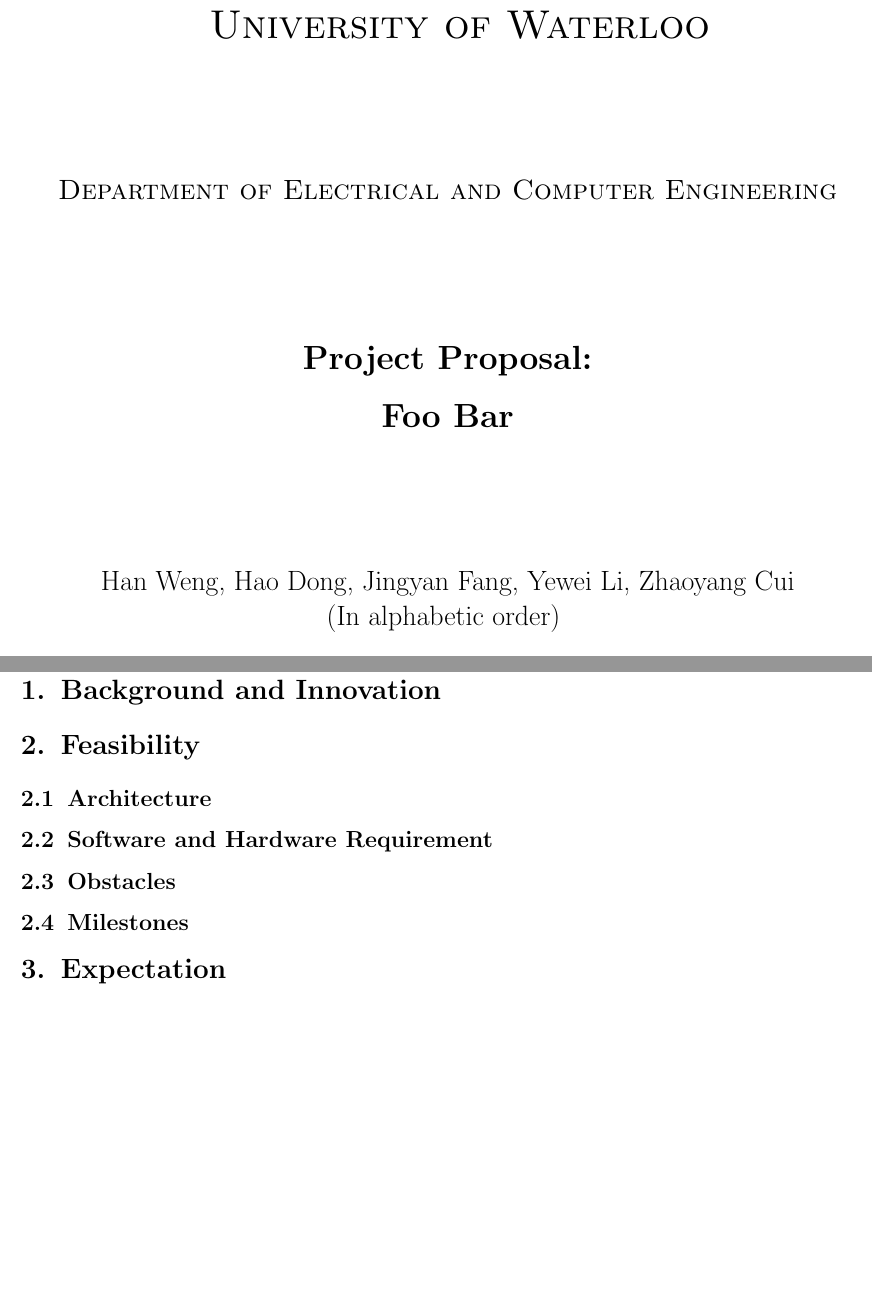
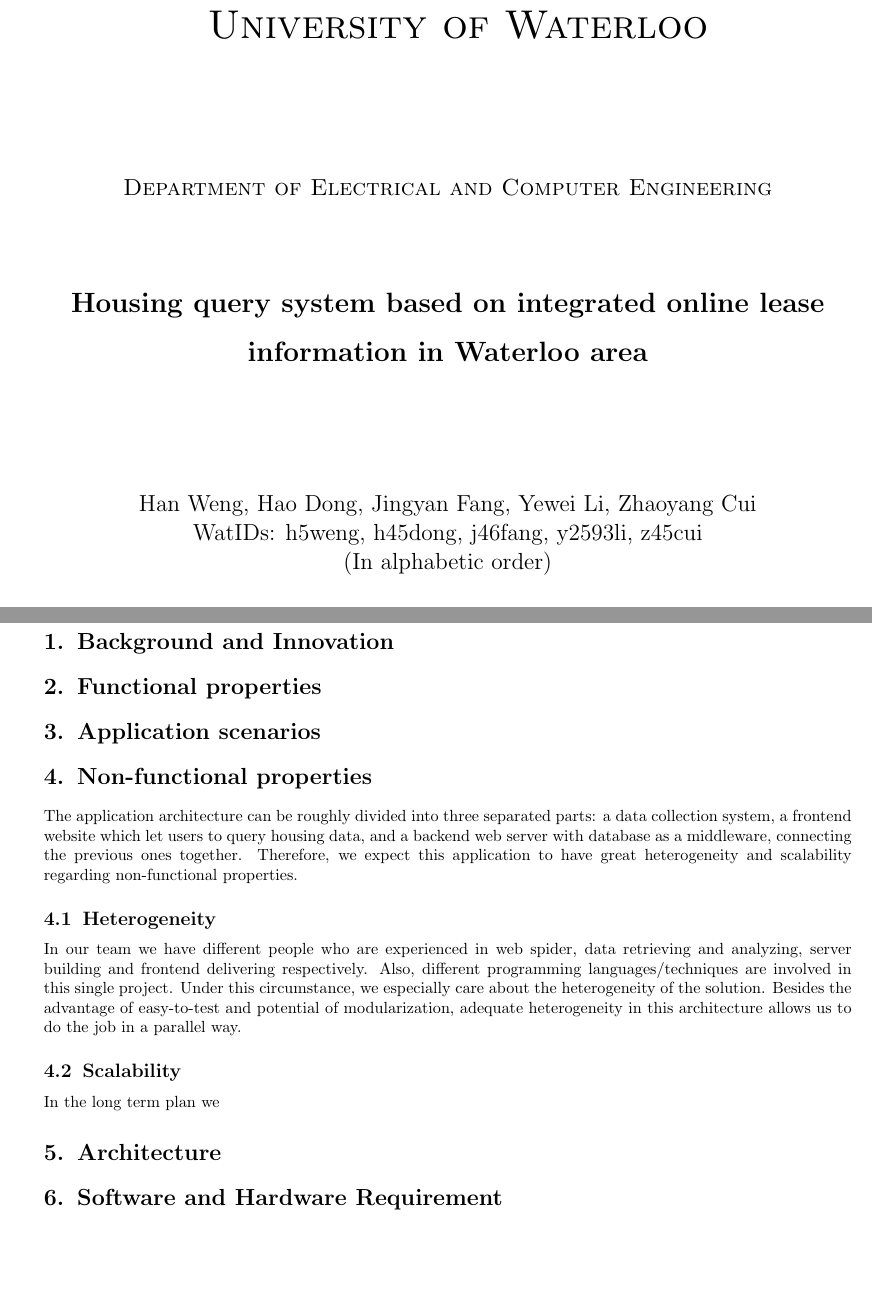
Before and after one commit to Vincent-Weng/BestPrice, a LaTeX document (Proposal/proposal.tex): two parts of pages 1 and 3 of 3, joined at a grey line, cut so that both start at the same text, the shorter picture padded with empty space. Compiled offline with pdfLaTeX.

Commit message:
Update proposal

```diff
--- a/Proposal/proposal.tex
+++ b/Proposal/proposal.tex
@@ -1,4 +1,4 @@
-\documentclass[12pt]{article}
+\documentclass[10pt]{article}
 \usepackage{setspace}
 \usepackage{setspace}
 \usepackage{amsmath}
@@ -7,7 +7,7 @@
 \usepackage{float}
 \usepackage{titlesec}
 \usepackage[]{hyperref}
-\usepackage[left=1.5cm, right=1.5cm]{geometry}
+\usepackage[left=2cm, right=2cm]{geometry}
 
 
 \titleformat{\part}[hang]{\bfseries\LARGE}{Part\ \thepart.}{0.5em}{}
@@ -26,8 +27,9 @@
 			{\scshape\Large Department of Electrical and Computer Engineering}\\
 			\vspace{1.5cm}
 			\begin{spacing}{2.5}
-		{\LARGE\bfseries Project Proposal:\\ Foo Bar}\\
+			{\LARGE\bfseries Housing query system based on integrated online lease information in Waterloo area }\\
 			\end{spacing}
 			\vspace{2cm}
-		{\Large{Han Weng, Hao Dong, Jingyan Fang, Yewei Li, Zhaoyang Cui\\ (In alphabetic order) \vspace{1em} \\ Instructor: Prof. Werner Dietl}}
-		\vspace{1cm}\\
+			{\Large{Han Weng, Hao Dong, Jingyan Fang, Yewei Li, Zhaoyang Cui\\
+			WatIDs: h5weng, h45dong, j46fang, y2593li, z45cui \\
+			(In alphabetic order) \\
@@ -45,12 +50,21 @@
 
 	\section{Background and Innovation}
 
-\section{Feasibility}
-\subsection{Architecture}
-\subsection{Software and Hardware Requirement}
-\subsection{Obstacles}
-\subsection{Milestones}
+	\section{Functional properties}
 
-\section{Expectation}
+	\section{Application scenarios}
+
+	\section{Non-functional properties}
+		The application architecture can be roughly divided into three separated parts: a data collection system, a frontend website which let users to query housing data, and a backend web server with database as a middleware, connecting the previous ones together. Therefore, we expect this application to have great heterogeneity and scalability regarding non-functional properties.
+
+		\subsection{Heterogeneity}
+		 In our team we have different people who are experienced in web spider, data retrieving and analyzing, server building and frontend delivering respectively. Also, different programming languages/techniques are involved in this single project. Under this circumstance, we especially care about the heterogeneity of the solution. Besides the advantage of easy-to-test and potential of modularization, adequate heterogeneity in this architecture allows us to do the job in a parallel way.
+
+		\subsection{Scalability}
+		In the long term plan we
+
+	\section{Architecture}
+
+	\section{Software and Hardware Requirement}
 
 \end{document}
```
Also changed, not shown: Proposal/proposal.pdf, Proposal/proposal.tex (6 more changed lines). Lines whose indentation alone changed are shown as unchanged.
